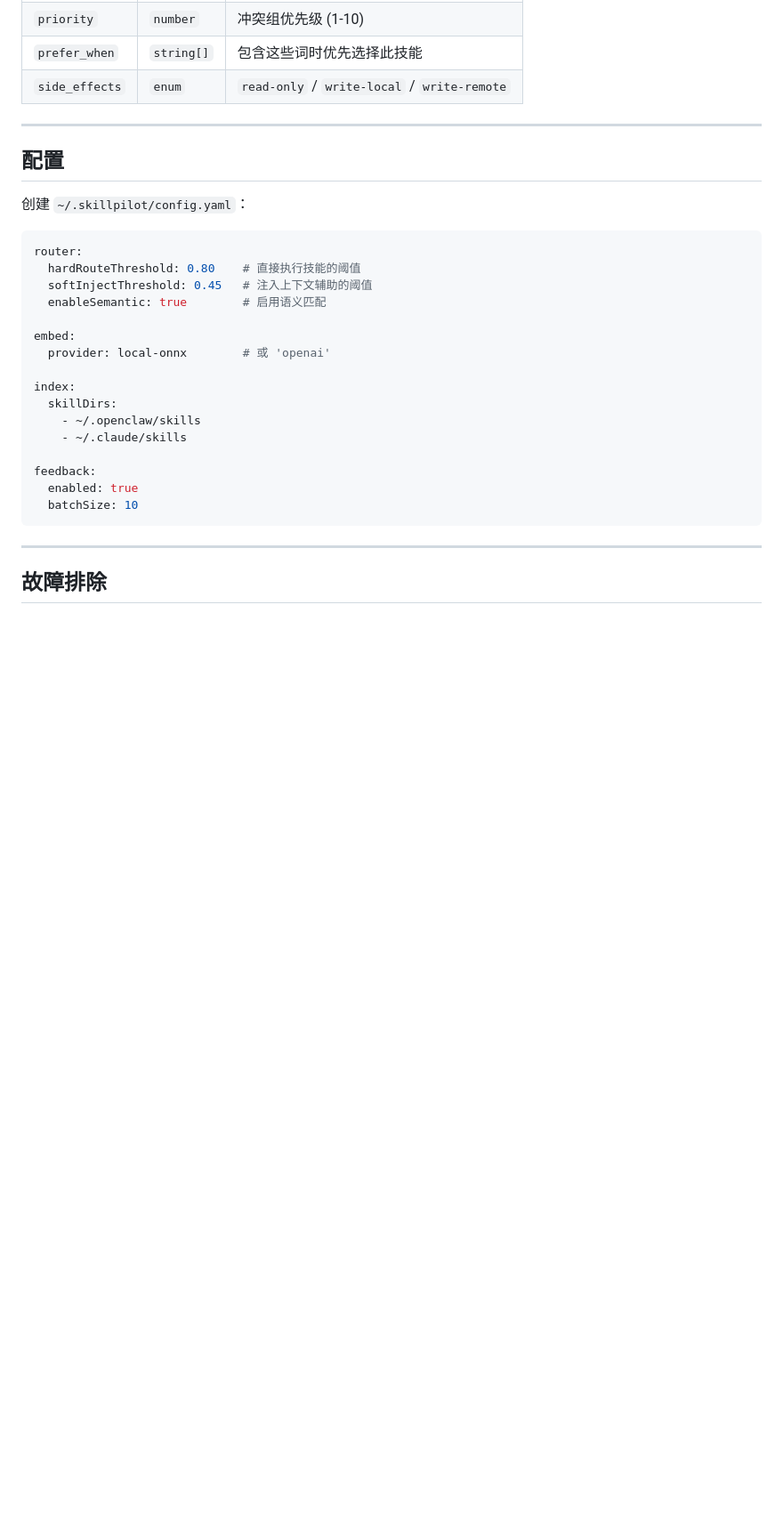
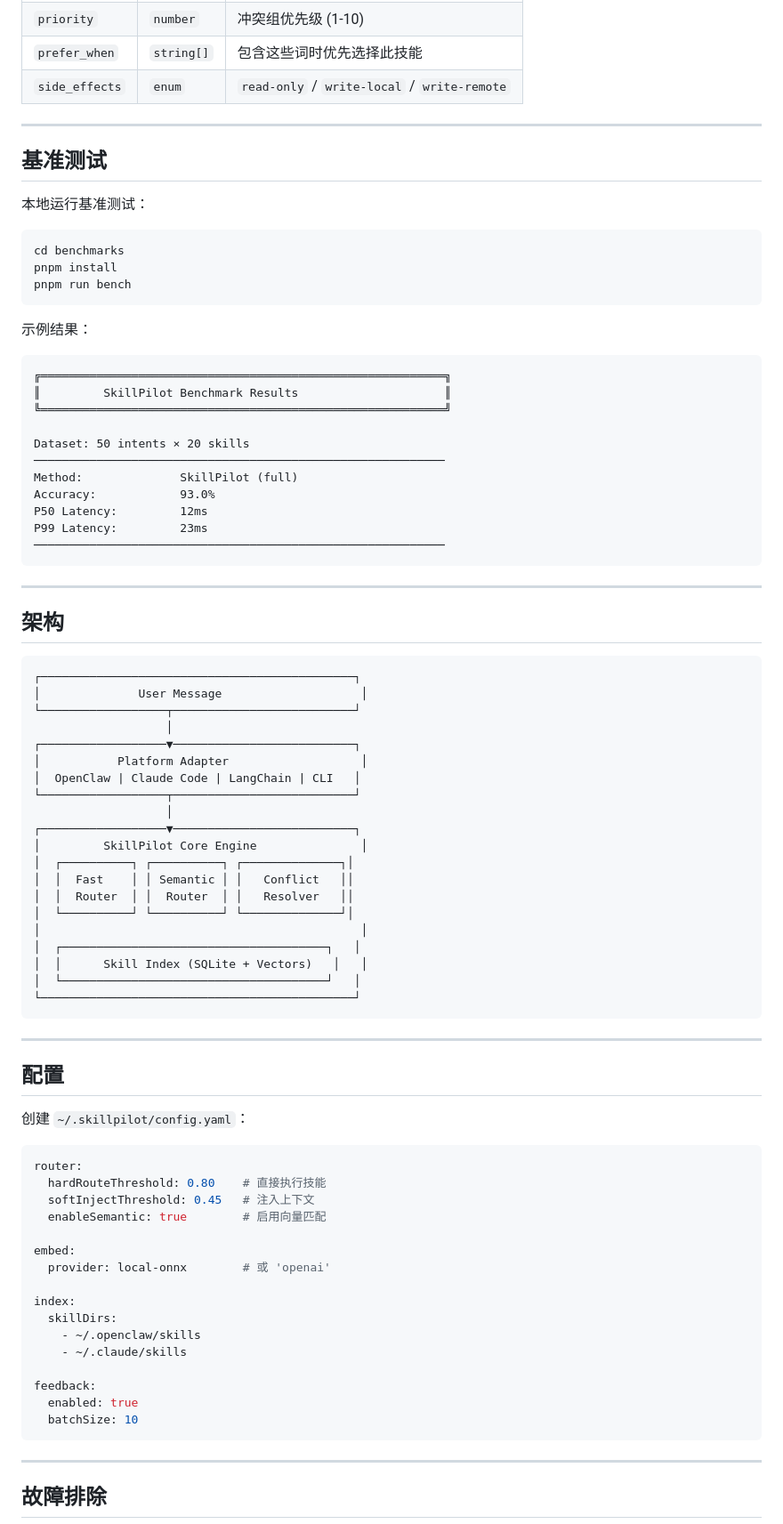
Before and after one commit to RealTapeL/SkillPilot, a Markdown page: README_zh.md, the part around one of its changes. Shown at 89% size. Rendered like a GitHub page; blank space fills up the shorter version.

````diff
--- a/README_zh.md
+++ b/README_zh.md
@@ -254,15 +254,70 @@ route:
 
 ---
 
+## 基准测试
+
+本地运行基准测试：
+
+```bash
+cd benchmarks
+pnpm install
+pnpm run bench
+```
+
+示例结果：
+
+```
+╔══════════════════════════════════════════════════════════╗
+║         SkillPilot Benchmark Results                     ║
+╚══════════════════════════════════════════════════════════╝
+
+Dataset: 50 intents × 20 skills
+───────────────────────────────────────────────────────────
+Method:              SkillPilot (full)
+Accuracy:            93.0%
+P50 Latency:         12ms
+P99 Latency:         23ms
+───────────────────────────────────────────────────────────
+```
+
+---
+
+## 架构
+
+```
+┌─────────────────────────────────────────────┐
+│              User Message                    │
+└──────────────────┬──────────────────────────┘
+                   │
+┌──────────────────▼──────────────────────────┐
+│           Platform Adapter                   │
+│  OpenClaw | Claude Code | LangChain | CLI   │
+└──────────────────┬──────────────────────────┘
+                   │
+┌──────────────────▼──────────────────────────┐
+│         SkillPilot Core Engine               │
+│  ┌──────────┐ ┌──────────┐ ┌──────────────┐│
+│  │  Fast    │ │ Semantic │ │   Conflict   ││
+│  │  Router  │ │  Router  │ │   Resolver   ││
+│  └──────────┘ └──────────┘ └──────────────┘│
+│                                              │
+│  ┌──────────────────────────────────────┐   │
+│  │      Skill Index (SQLite + Vectors)   │   │
+│  └──────────────────────────────────────┘   │
+└─────────────────────────────────────────────┘
+```
+
+---
+
 ## 配置
 
 创建 `~/.skillpilot/config.yaml`：
 
 ```yaml
 router:
-  hardRouteThreshold: 0.80    # 直接执行技能的阈值
-  softInjectThreshold: 0.45   # 注入上下文辅助的阈值
-  enableSemantic: true        # 启用语义匹配
+  hardRouteThreshold: 0.80    # 直接执行技能
+  softInjectThreshold: 0.45   # 注入上下文
+  enableSemantic: true        # 启用向量匹配
 
 embed:
   provider: local-onnx        # 或 'openai'
````
Also changed, not shown: other parts of README_zh.md (+79 -79 lines).
